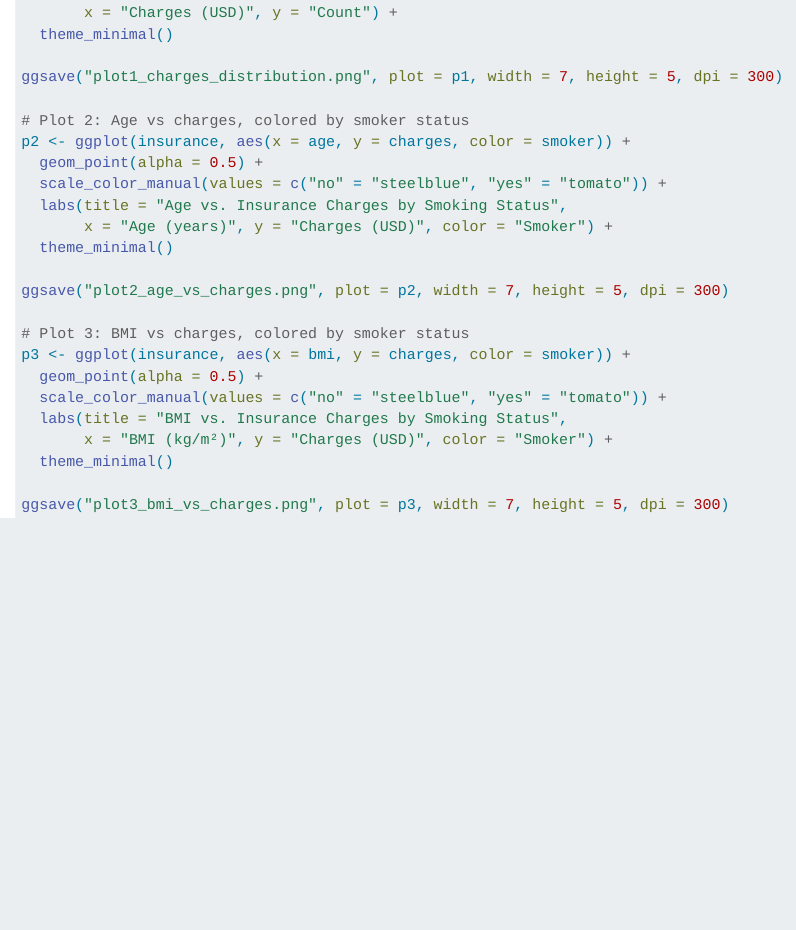
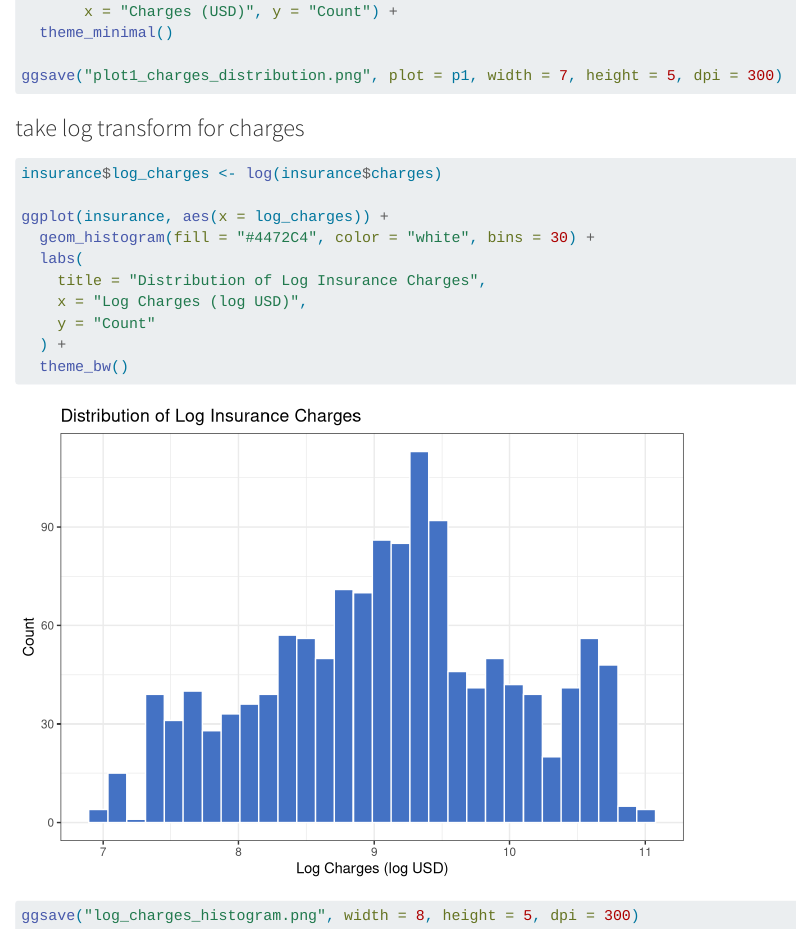
Before and after one commit to GeorgeLiZhihao/STAT-306-Project-2-, a Quarto document (STAT 306 Project Code.qmd): the page in a window 1100 px wide, from 700 px down before the commit and from 680 px down after it, so that both start at the same text. Rendered offline with R 4.5, knitr and Pandoc in place of Quarto, with nearby package versions.

Commit message:
code update

````diff
--- a/STAT 306 Project Code.qmd
+++ b/STAT 306 Project Code.qmd
@@ -27,23 +25,21 @@ p1 <- ggplot(insurance, aes(x = charges)) +
 
 ggsave("plot1_charges_distribution.png", plot = p1, width = 7, height = 5, dpi = 300)
 
-# Plot 2: Age vs charges, colored by smoker status
-p2 <- ggplot(insurance, aes(x = age, y = charges, color = smoker)) +
-  geom_point(alpha = 0.5) +
-  scale_color_manual(values = c("no" = "steelblue", "yes" = "tomato")) +
-  labs(title = "Age vs. Insurance Charges by Smoking Status",
-       x = "Age (years)", y = "Charges (USD)", color = "Smoker") +
-  theme_minimal()
+```
 
-ggsave("plot2_age_vs_charges.png", plot = p2, width = 7, height = 5, dpi = 300)
+### take log transform for charges
 
-# Plot 3: BMI vs charges, colored by smoker status
-p3 <- ggplot(insurance, aes(x = bmi, y = charges, color = smoker)) +
-  geom_point(alpha = 0.5) +
-  scale_color_manual(values = c("no" = "steelblue", "yes" = "tomato")) +
-  labs(title = "BMI vs. Insurance Charges by Smoking Status",
-       x = "BMI (kg/m²)", y = "Charges (USD)", color = "Smoker") +
-  theme_minimal()
+```{r}
+insurance$log_charges <- log(insurance$charges)
 
-ggsave("plot3_bmi_vs_charges.png", plot = p3, width = 7, height = 5, dpi = 300)
+ggplot(insurance, aes(x = log_charges)) +
+  geom_histogram(fill = "#4472C4", color = "white", bins = 30) +
+  labs(
+    title = "Distribution of Log Insurance Charges",
+    x = "Log Charges (log USD)",
+    y = "Count"
+  ) +
+  theme_bw()
+
+ggsave("log_charges_histogram.png", width = 8, height = 5, dpi = 300)
 ```
````
Also changed, not shown: STAT 306 Project Code.qmd (8 more changed lines).
